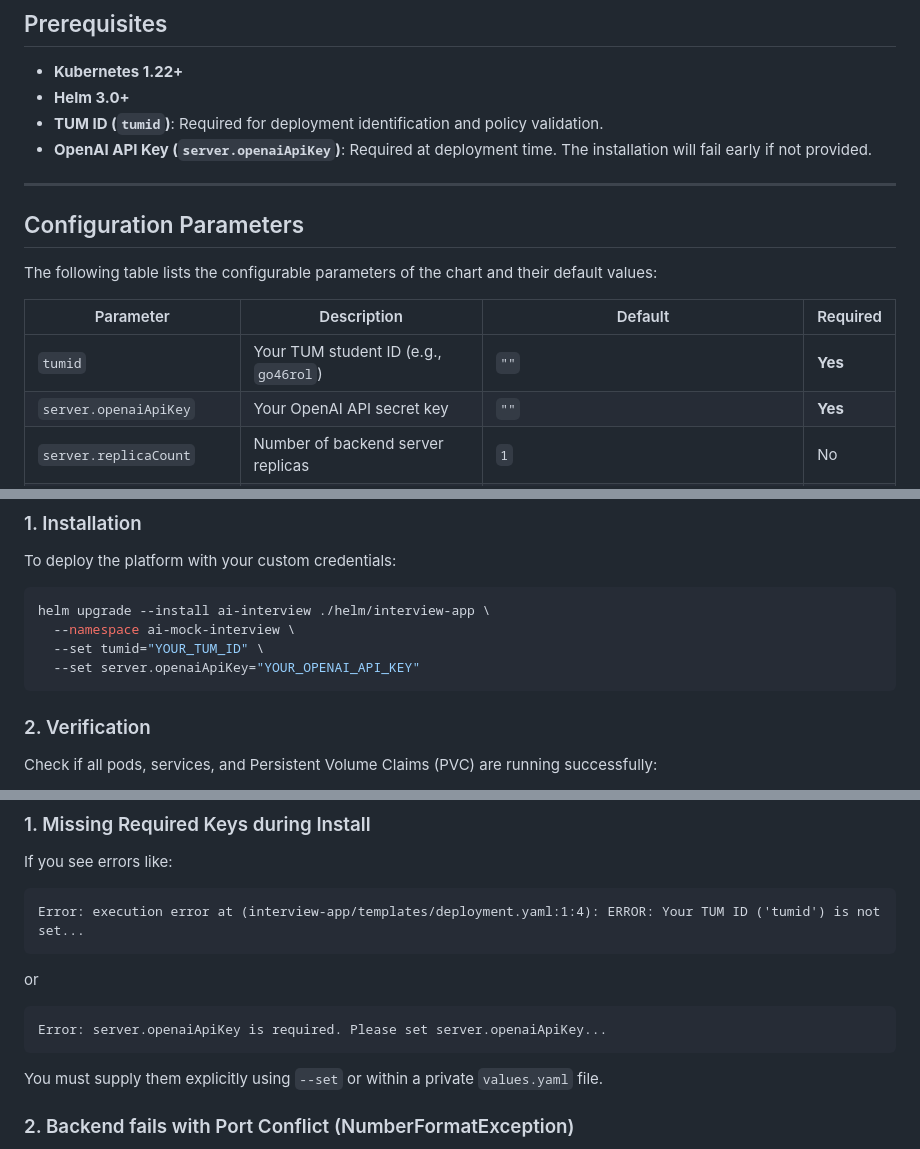
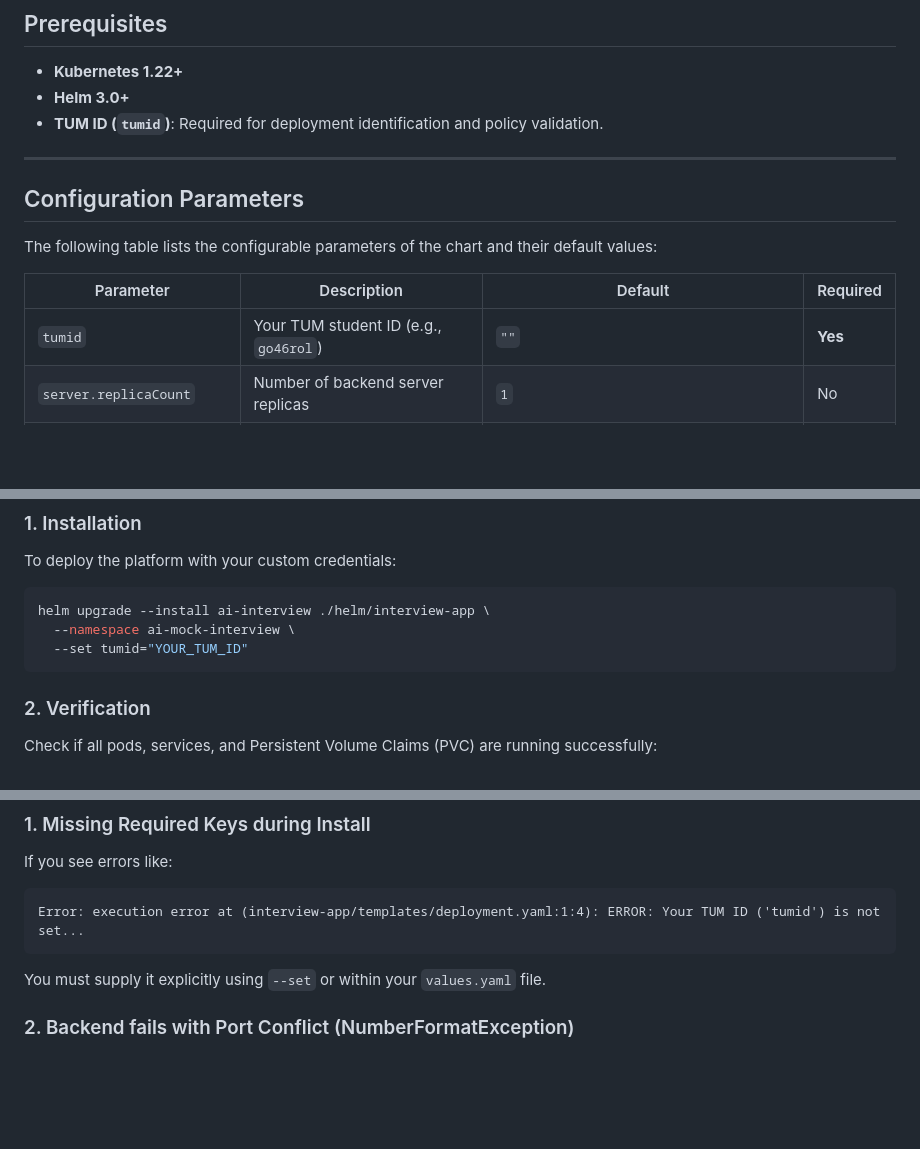
Before and after one commit to DevOps26HN/AI-Mock-Interview-Platform, a Markdown page: helm/interview-app/README.md, 3 parts joined by grey strips. GitHub-like rendering; blank space fills up the shorter version.

Commit message:
docs: remove OpenAI API key instructions from README

````diff
--- a/helm/interview-app/README.md
+++ b/helm/interview-app/README.md
@@ -7,7 +7,6 @@ This Helm chart deploys the **AI Mock Interview Platform** in a Kubernetes clust
 - **Kubernetes 1.22+**
 - **Helm 3.0+**
 - **TUM ID (`tumid`)**: Required for deployment identification and policy validation.
-- **OpenAI API Key (`server.openaiApiKey`)**: Required at deployment time. The installation will fail early if not provided.
 
 ---
 
@@ -18,7 +17,6 @@ The following table lists the configurable parameters of the chart and their def
 | Parameter | Description | Default | Required |
 | --- | --- | --- | --- |
 | `tumid` | Your TUM student ID (e.g., `go46rol`) | `""` | **Yes** |
-| `server.openaiApiKey` | Your OpenAI API secret key | `""` | **Yes** |
 | `server.replicaCount` | Number of backend server replicas | `1` | No |
 | `server.image.repository` | Docker image repository for the backend server | `ghcr.io/devops26hn/ai-mock-interview-platform/server` | No |
 | `server.image.tag` | Docker image tag for the backend server | `latest` | No |
@@ -46,8 +44,7 @@ To deploy the platform with your custom credentials:
 ```bash
 helm upgrade --install ai-interview ./helm/interview-app \
   --namespace ai-mock-interview \
-  --set tumid="YOUR_TUM_ID" \
-  --set server.openaiApiKey="YOUR_OPENAI_API_KEY"
+  --set tumid="YOUR_TUM_ID"
 ```
 
 ### 2. Verification
@@ -86,11 +83,7 @@ If you see errors like:
 ```text
 Error: execution error at (interview-app/templates/deployment.yaml:1:4): ERROR: Your TUM ID ('tumid') is not set...
 ```
-or
-```text
-Error: server.openaiApiKey is required. Please set server.openaiApiKey...
-```
-You must supply them explicitly using `--set` or within a private `values.yaml` file.
+You must supply it explicitly using `--set` or within your `values.yaml` file.
 
 ### 2. Backend fails with Port Conflict (NumberFormatException)
 If the backend crashes with `java.lang.NumberFormatException: For input string: "tcp://..."`, this is resolved in this version of the chart by overriding `SERVER_PORT: "8080"` directly in the container env, bypassing Kubernetes' automatic Service environment injection mechanism.
````
